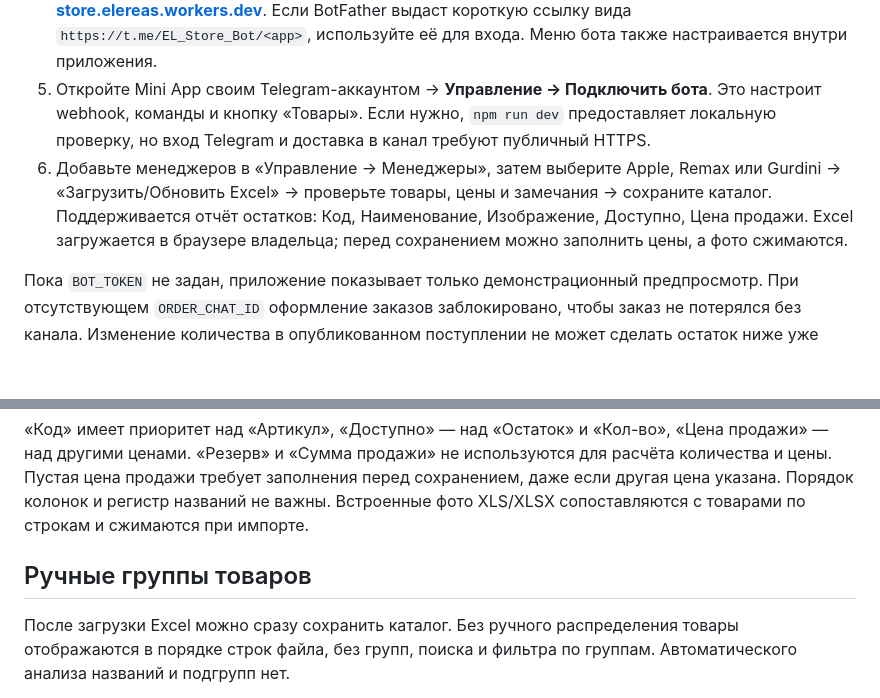
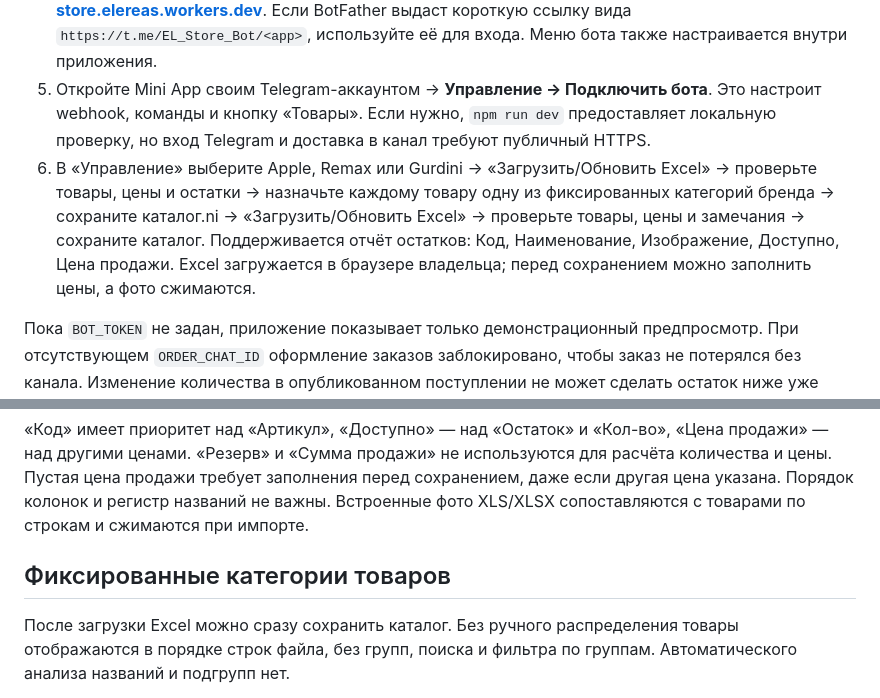
Before and after one commit to Aleresa/EL_Store, a Markdown page: docs/SETUP.md, 2 parts joined by grey strips. Drawn GitHub-style; blank space fills up the shorter version.

Commit message:
Document fixed categories and manager-free checkout

```diff
--- a/docs/SETUP.md
+++ b/docs/SETUP.md
@@ -5,7 +5,7 @@
 3. Добавьте @E_NewSletters_Bot администратором канала с разрешением публикации. Для приватного канала после установки `BOT_TOKEN` и `ADMIN_IDS` откройте бота и перешлите ему сообщение из канала с сохранением источника. Он сообщит ID канала; внесите его в `ORDER_CHAT_ID` и повторно разверните Worker.
 4. В @BotFather создайте Mini App для @E_NewSletters_Bot, укажите **https://el-store.elereas.workers.dev**. Если BotFather выдаст короткую ссылку вида `https://t.me/EL_Store_Bot/<app>`, используйте её для входа. Меню бота также настраивается внутри приложения.
 5. Откройте Mini App своим Telegram-аккаунтом → **Управление → Подключить бота**. Это настроит webhook, команды и кнопку «Товары». Если нужно, `npm run dev` предоставляет локальную проверку, но вход Telegram и доставка в канал требуют публичный HTTPS.
-6. Добавьте менеджеров в «Управление → Менеджеры», затем выберите Apple, Remax или Gurdini → «Загрузить/Обновить Excel» → проверьте товары, цены и замечания → сохраните каталог. Поддерживается отчёт остатков: Код, Наименование, Изображение, Доступно, Цена продажи. Excel загружается в браузере владельца; перед сохранением можно заполнить цены, а фото сжимаются.
+6. В «Управление» выберите Apple, Remax или Gurdini → «Загрузить/Обновить Excel» → проверьте товары, цены и остатки → назначьте каждому товару одну из фиксированных категорий бренда → сохраните каталог.ni → «Загрузить/Обновить Excel» → проверьте товары, цены и замечания → сохраните каталог. Поддерживается отчёт остатков: Код, Наименование, Изображение, Доступно, Цена продажи. Excel загружается в браузере владельца; перед сохранением можно заполнить цены, а фото сжимаются.
 
 Пока `BOT_TOKEN` не задан, приложение показывает только демонстрационный предпросмотр. При отсутствующем `ORDER_CHAT_ID` оформление заказов заблокировано, чтобы заказ не потерялся без канала. Изменение количества в опубликованном поступлении не может сделать остаток ниже уже оформленных заказов. Для EL Store колонка остатка в Excel считается **актуальным текущим остатком**. При повторной загрузке цена и остаток обновляются по артикулу; отсутствующие позиции скрываются.
 
@@ -22,7 +22,7 @@
 
 «Код» имеет приоритет над «Артикул», «Доступно» — над «Остаток» и «Кол-во», «Цена продажи» — над другими ценами. «Резерв» и «Сумма продажи» не используются для расчёта количества и цены. Пустая цена продажи требует заполнения перед сохранением, даже если другая цена указана. Порядок колонок и регистр названий не важны. Встроенные фото XLS/XLSX сопоставляются с товарами по строкам и сжимаются при импорте.
 
-## Ручные группы товаров
+## Фиксированные категории товаров
 
 После загрузки Excel можно сразу сохранить каталог. Без ручного распределения товары отображаются в порядке строк файла, без групп, поиска и фильтра по группам. Автоматического анализа названий и подгрупп нет.
 
```
